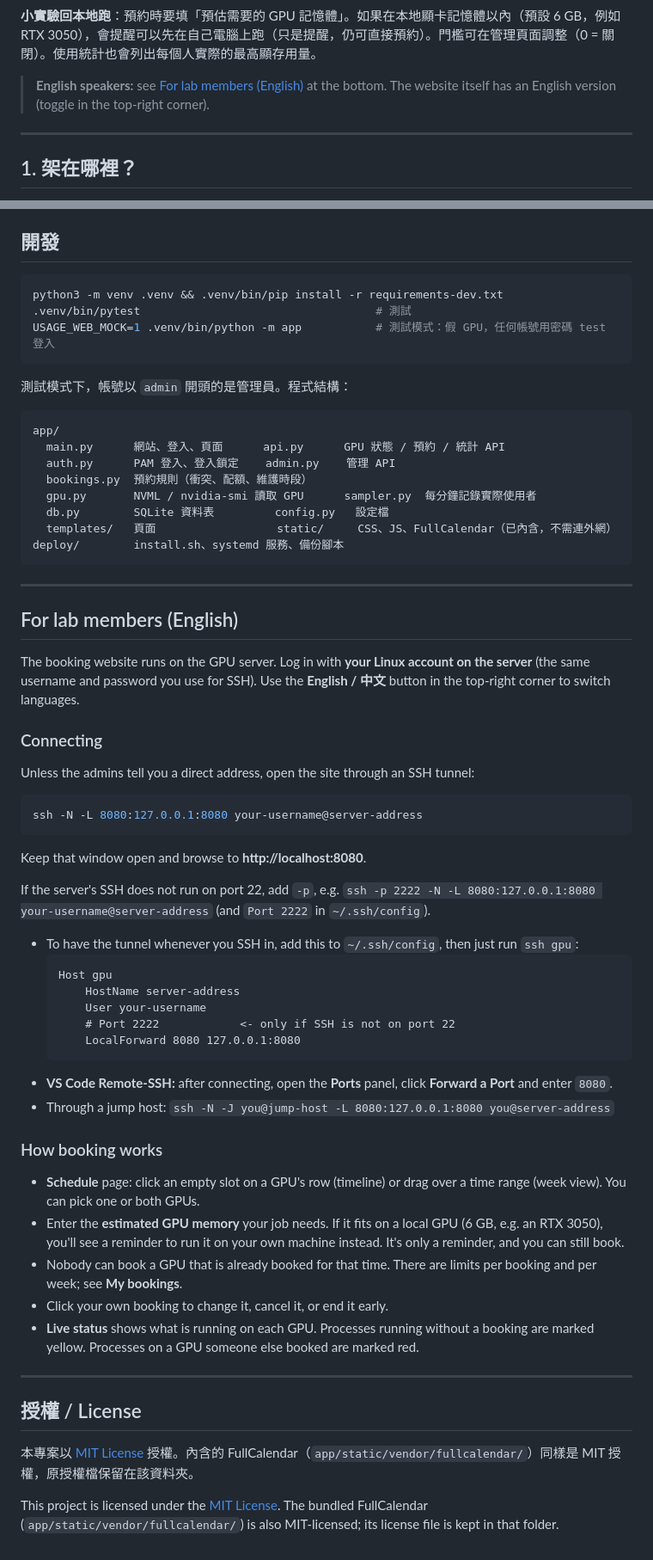
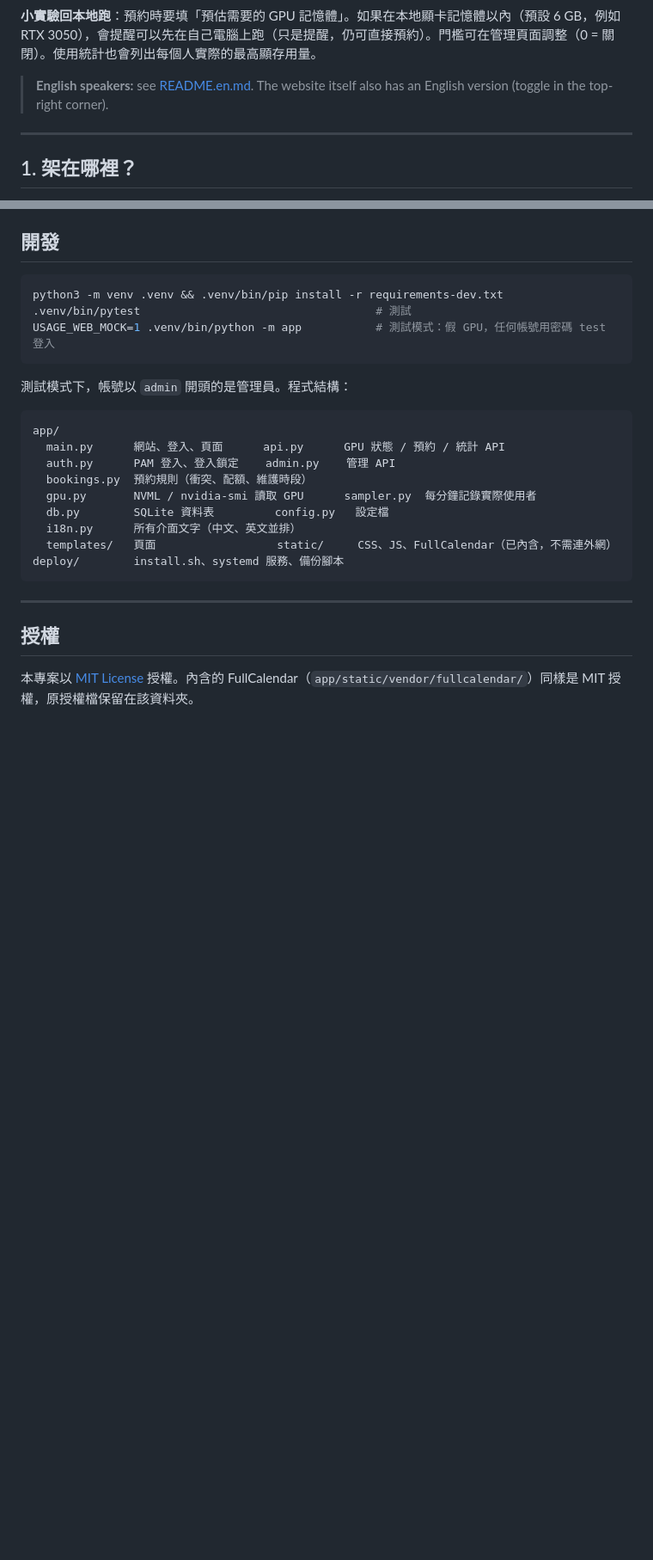
Before and after one commit to jackuio440/Usage_web, a Markdown page: README.md, 2 parts joined by grey strips. Shown at 86% size. GitHub-like rendering; blank space fills up the shorter version.

````diff
--- a/README.md
+++ b/README.md
@@ -16,7 +18,7 @@
 
 **小實驗回本地跑**：預約時要填「預估需要的 GPU 記憶體」。如果在本地顯卡記憶體以內（預設 6 GB，例如 RTX 3050），會提醒可以先在自己電腦上跑（只是提醒，仍可直接預約）。門檻可在管理頁面調整（0 = 關閉）。使用統計也會列出每個人實際的最高顯存用量。
 
-> **English speakers:** see [For lab members (English)](#for-lab-members-english) at the bottom. The website itself has an English version (toggle in the top-right corner).
+> **English speakers:** see [README.en.md](README.en.md). The website itself also has an English version (toggle in the top-right corner).
 
 ---
 
@@ -159,51 +161,13 @@ app/
   bookings.py  預約規則（衝突、配額、維護時段）
   gpu.py       NVML / nvidia-smi 讀取 GPU      sampler.py  每分鐘記錄實際使用者
   db.py        SQLite 資料表         config.py   設定檔
+  i18n.py      所有介面文字（中文、英文並排）
   templates/   頁面                  static/     CSS、JS、FullCalendar（已內含，不需連外網）
 deploy/        install.sh、systemd 服務、備份腳本
 ```
 
 ---
 
-## For lab members (English)
-
-The booking website runs on the GPU server. Log in with **your Linux account on the server** (the same username and password you use for SSH). Use the **English / 中文** button in the top-right corner to switch languages.
-
-### Connecting
-
-Unless the admins tell you a direct address, open the site through an SSH tunnel:
-
-```bash
-ssh -N -L 8080:127.0.0.1:8080 your-username@server-address
-```
-
-Keep that window open and browse to **http://localhost:8080**.
-
-If the server's SSH does not run on port 22, add `-p`, e.g. `ssh -p 2222 -N -L 8080:127.0.0.1:8080 your-username@server-address` (and `Port 2222` in `~/.ssh/config`).
-
-- To have the tunnel whenever you SSH in, add this to `~/.ssh/config`, then just run `ssh gpu`:
-  ```
-  Host gpu
-      HostName server-address
-      User your-username
-      # Port 2222            <- only if SSH is not on port 22
-      LocalForward 8080 127.0.0.1:8080
-  ```
-- **VS Code Remote-SSH:** after connecting, open the **Ports** panel, click **Forward a Port** and enter `8080`.
-- Through a jump host: `ssh -N -J you@jump-host -L 8080:127.0.0.1:8080 you@server-address`
-
-### How booking works
-
-- **Schedule** page: click an empty slot on a GPU's row (timeline) or drag over a time range (week view). You can pick one or both GPUs.
-- Enter the **estimated GPU memory** your job needs. If it fits on a local GPU (6 GB, e.g. an RTX 3050), you'll see a reminder to run it on your own machine instead. It's only a reminder, and you can still book.
-- Nobody can book a GPU that is already booked for that time. There are limits per booking and per week; see **My bookings**.
-- Click your own booking to change it, cancel it, or end it early.
-- **Live status** shows what is running on each GPU. Processes running without a booking are marked yellow. Processes on a GPU someone else booked are marked red.
-
----
-
-## 授權 / License
+## 授權
 
 本專案以 [MIT License](LICENSE) 授權。內含的 FullCalendar（`app/static/vendor/fullcalendar/`）同樣是 MIT 授權，原授權檔保留在該資料夾。
-
-This project is licensed under the [MIT License](LICENSE). The bundled FullCalendar (`app/static/vendor/fullcalendar/`) is also MIT-licensed; its license file is kept in that folder.
````
Also changed, not shown: other parts of README.md (+2 -0 lines), README.en.md (added, +187 -0 lines).
